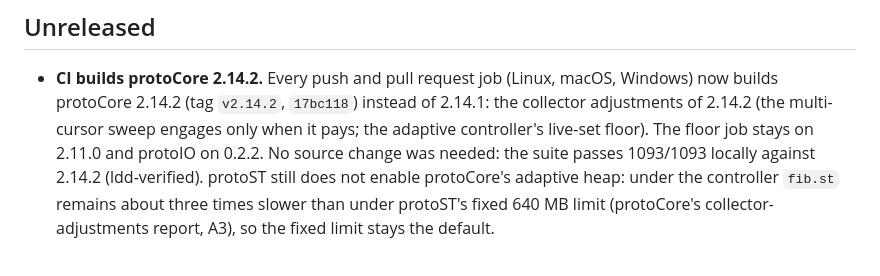
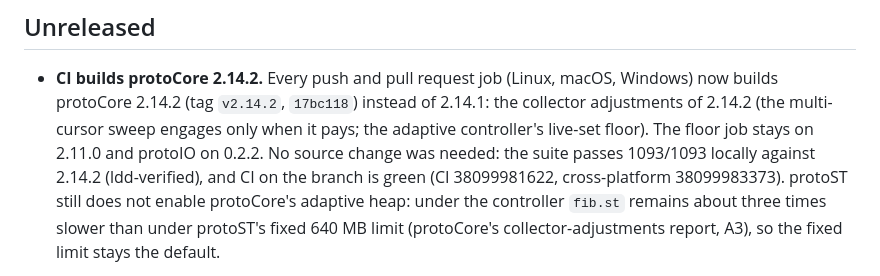
Before and after one commit to gamarino/protoST, a Markdown page: CHANGELOG.md, the part around the change. Drawn GitHub-style.

Commit message:
docs: CI runs against protoCore 2.14.2
Co-Authored-By: Claude Opus 5.5 (1M context) <noreply@anthropic.com>

```diff
--- a/CHANGELOG.md
+++ b/CHANGELOG.md
@@ -10,8 +10,8 @@ state of the language is tracked in [`docs/STATUS.md`](docs/STATUS.md).
   instead of 2.14.1: the collector adjustments of 2.14.2 (the multi-cursor
   sweep engages only when it pays; the adaptive controller's live-set floor).
   The floor job stays on 2.11.0 and protoIO on 0.2.2. No source change was
-  needed: the suite passes 1093/1093 locally against 2.14.2 (ldd-verified).
-  protoST still does not enable protoCore's adaptive heap: under the
+  needed: the suite passes 1093/1093 locally against 2.14.2 (ldd-verified), and CI on the branch is green (CI
+  38099981622, cross-platform 38099983373). protoST still does not enable protoCore's adaptive heap: under the
   controller `fib.st` remains about three times slower than under protoST's
   fixed 640 MB limit (protoCore's collector-adjustments report, A3), so the
   fixed limit stays the default.
```
